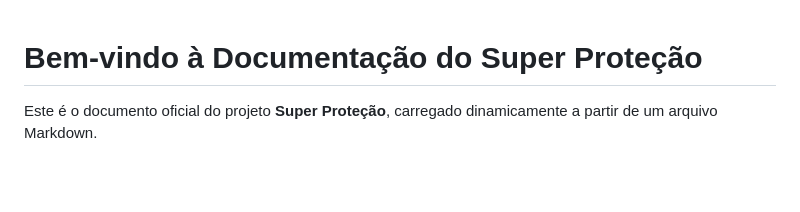
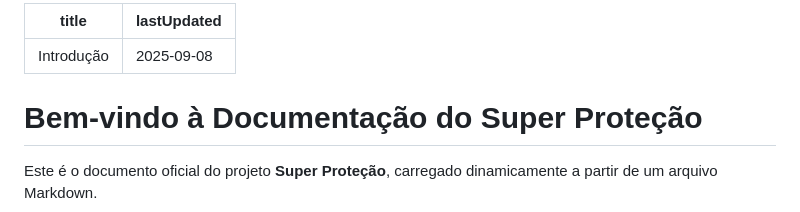
Before and after one commit to xmoraesanapaula-dotcom/superprote-o.github.io, a Markdown page: docs/artigos/introducao.md, the part around the change. GitHub-like rendering; blank space fills up the shorter version.

```diff
--- a/docs/artigos/introducao.md
+++ b/docs/artigos/introducao.md
@@ -1,3 +1,8 @@
+---
+title: Introdução
+lastUpdated: 2025-09-08
+---
+
 # Bem-vindo à Documentação do Super Proteção
 
 Este é o documento oficial do projeto **Super Proteção**, carregado dinamicamente a partir de um arquivo Markdown.
```
